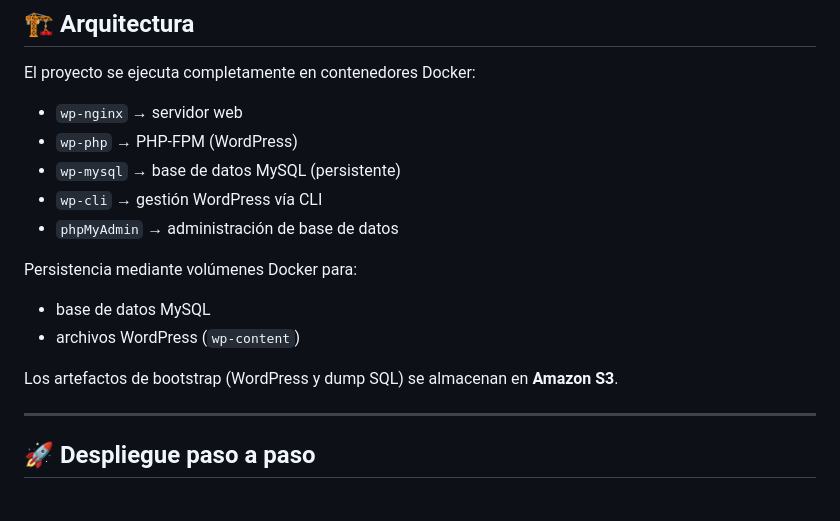
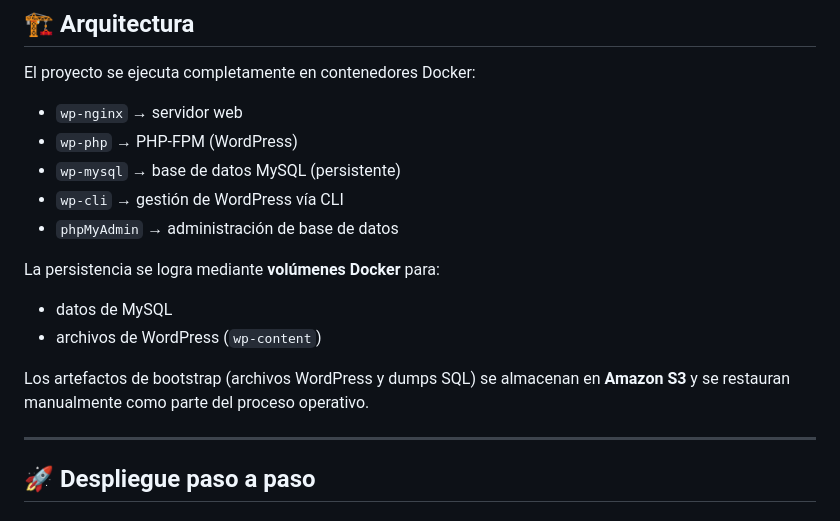
Before and after one commit to GerardMastra/wordpress-docker-devops, a Markdown page: README.md, the part around one of its changes. Drawn GitHub-style.

```diff
--- a/README.md
+++ b/README.md
@@ -38,15 +48,15 @@ El proyecto se ejecuta completamente en contenedores Docker:
 - `wp-nginx` → servidor web
 - `wp-php` → PHP-FPM (WordPress)
 - `wp-mysql` → base de datos MySQL (persistente)
-- `wp-cli` → gestión WordPress vía CLI
+- `wp-cli` → gestión de WordPress vía CLI
 - `phpMyAdmin` → administración de base de datos
 
-Persistencia mediante volúmenes Docker para:
+La persistencia se logra mediante **volúmenes Docker** para:
 
-- base de datos MySQL
-- archivos WordPress (`wp-content`)
+- datos de MySQL
+- archivos de WordPress (`wp-content`)
 
-Los artefactos de bootstrap (WordPress y dump SQL) se almacenan en **Amazon S3**.
+Los artefactos de bootstrap (archivos WordPress y dumps SQL) se almacenan en **Amazon S3** y se restauran manualmente como parte del proceso operativo.
 
 ---
 
```
Also changed, not shown: other parts of README.md (+31 -9 lines).
